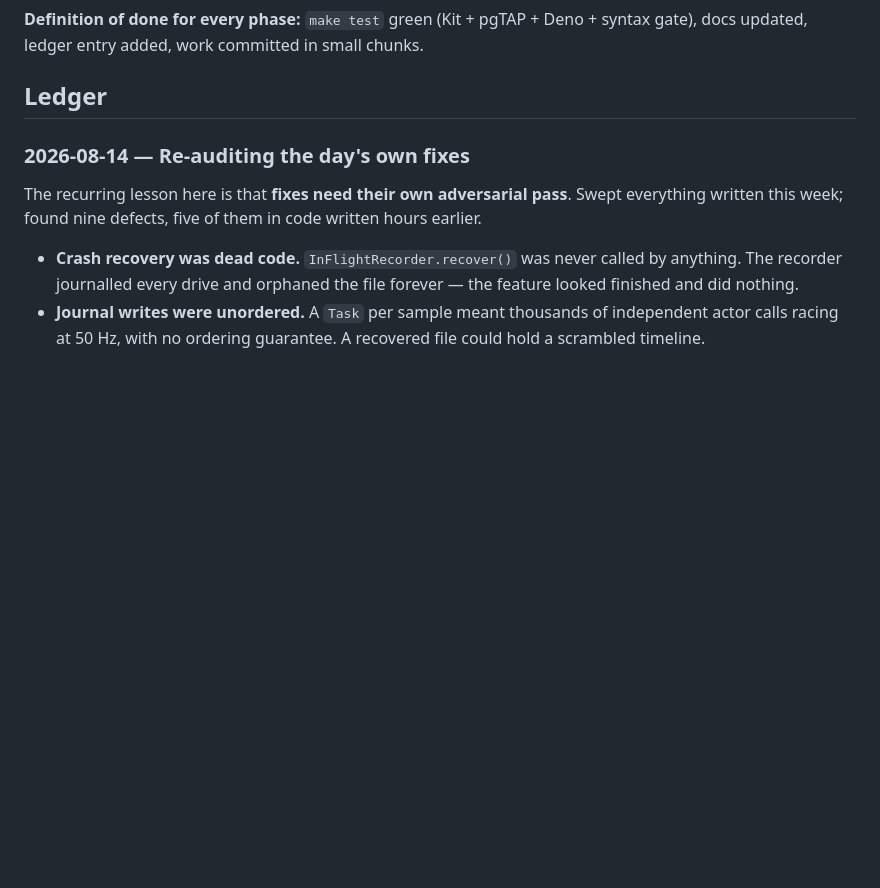
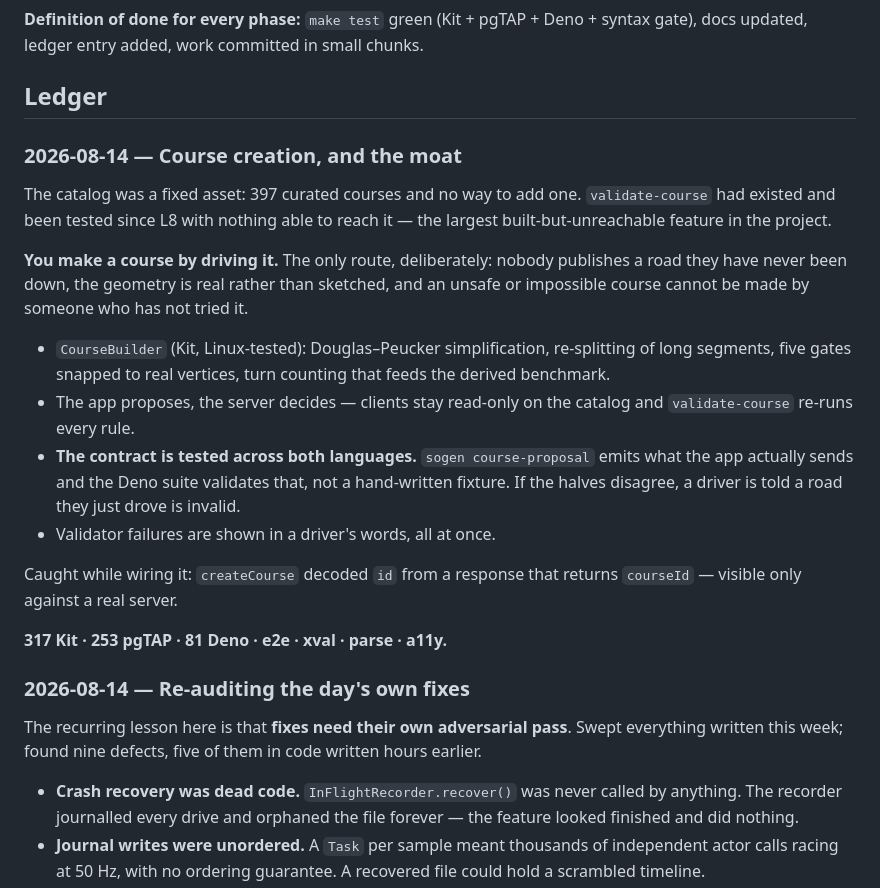
Before and after one commit to iodex99/smoooothoperator, a Markdown page: docs/ROADMAP.md, the part around the change. GitHub-like rendering; blank space fills up the shorter version.

Commit message:
docs: course creation in the ledger and the runbook
Co-Authored-By: Claude Fable 5 <noreply@anthropic.com>

```diff
--- a/docs/ROADMAP.md
+++ b/docs/ROADMAP.md
@@ -28,6 +28,32 @@ sharing → subscriptions. UI is authored alongside but never blocks engine work
 syntax gate), docs updated, ledger entry added, work committed in small chunks.
 
 ## Ledger
+
+### 2026-08-14 — Course creation, and the moat
+The catalog was a fixed asset: 397 curated courses and no way to add one.
+`validate-course` had existed and been tested since L8 with nothing able to
+reach it — the largest built-but-unreachable feature in the project.
+
+**You make a course by driving it.** The only route, deliberately: nobody
+publishes a road they have never been down, the geometry is real rather than
+sketched, and an unsafe or impossible course cannot be made by someone who
+has not tried it.
+
+- `CourseBuilder` (Kit, Linux-tested): Douglas–Peucker simplification,
+  re-splitting of long segments, five gates snapped to real vertices, turn
+  counting that feeds the derived benchmark.
+- The app proposes, the server decides — clients stay read-only on the
+  catalog and `validate-course` re-runs every rule.
+- **The contract is tested across both languages.** `sogen course-proposal`
+  emits what the app actually sends and the Deno suite validates that, not a
+  hand-written fixture. If the halves disagree, a driver is told a road they
+  just drove is invalid.
+- Validator failures are shown in a driver's words, all at once.
+
+Caught while wiring it: `createCourse` decoded `id` from a response that
+returns `courseId` — visible only against a real server.
+
+**317 Kit · 253 pgTAP · 81 Deno · e2e · xval · parse · a11y.**
 
 ### 2026-08-14 — Re-auditing the day's own fixes
 The recurring lesson here is that **fixes need their own adversarial pass**.
```
Also changed, not shown: docs/LAUNCH.md (+9 -8 lines).
